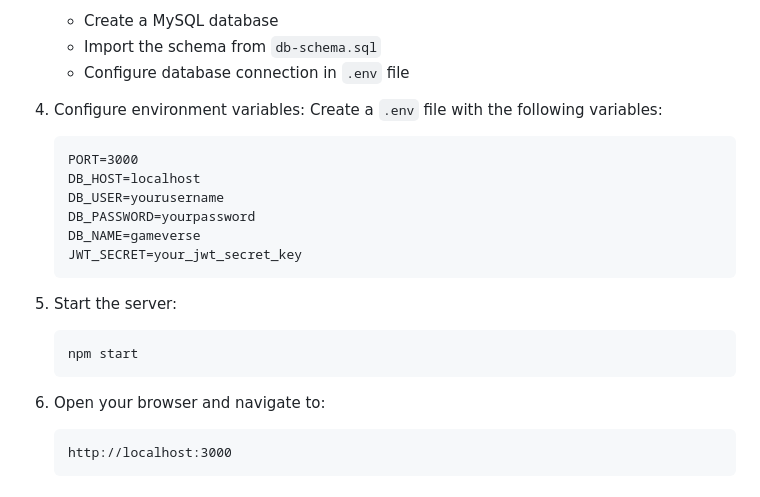
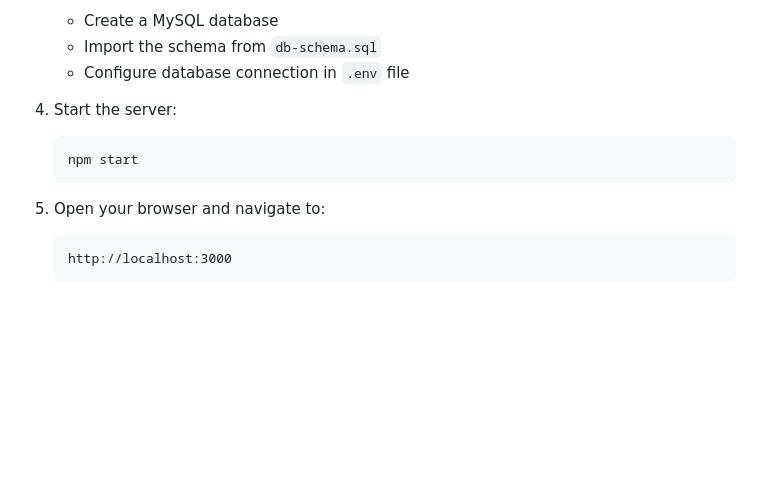
Before and after one commit to mouhamed54diagne/gamehub-project, a Markdown page: README.md, the part around the change. Drawn GitHub-style; blank space fills up the shorter version.

````diff
--- a/README.md
+++ b/README.md
@@ -64,23 +64,15 @@ GameVerse is a modern, interactive multiplayer gaming platform that brings class
    - Import the schema from `db-schema.sql`
    - Configure database connection in `.env` file
 
-4. Configure environment variables:
-   Create a `.env` file with the following variables:
-   ```
-   PORT=3000
-   DB_HOST=localhost
-   DB_USER=yourusername
-   DB_PASSWORD=yourpassword
-   DB_NAME=gameverse
-   JWT_SECRET=your_jwt_secret_key
-   ```
 
-5. Start the server:
+
+
+4. Start the server:
    ```bash
    npm start
    ```
 
-6. Open your browser and navigate to:
+5. Open your browser and navigate to:
    ```
    http://localhost:3000
    ```
````
